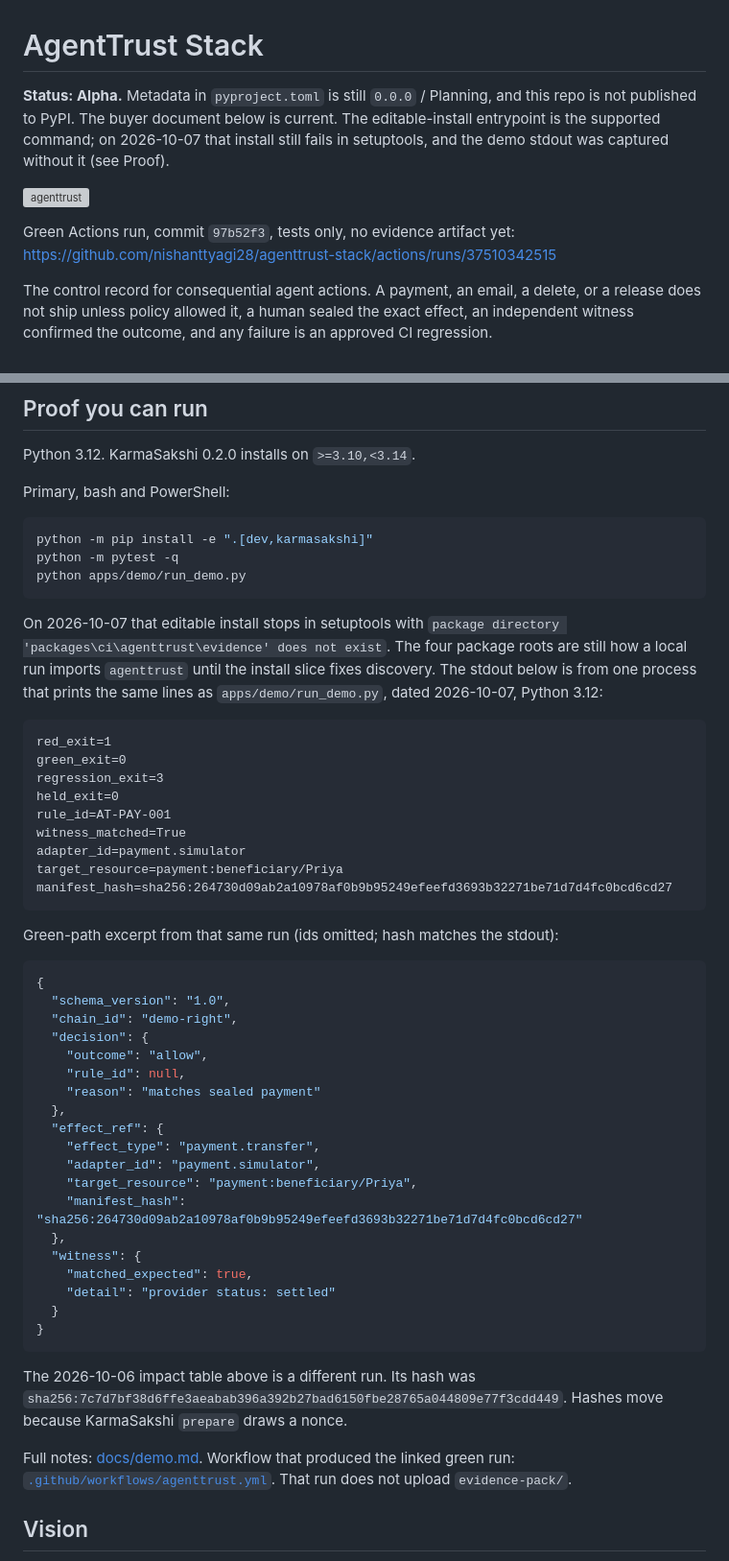
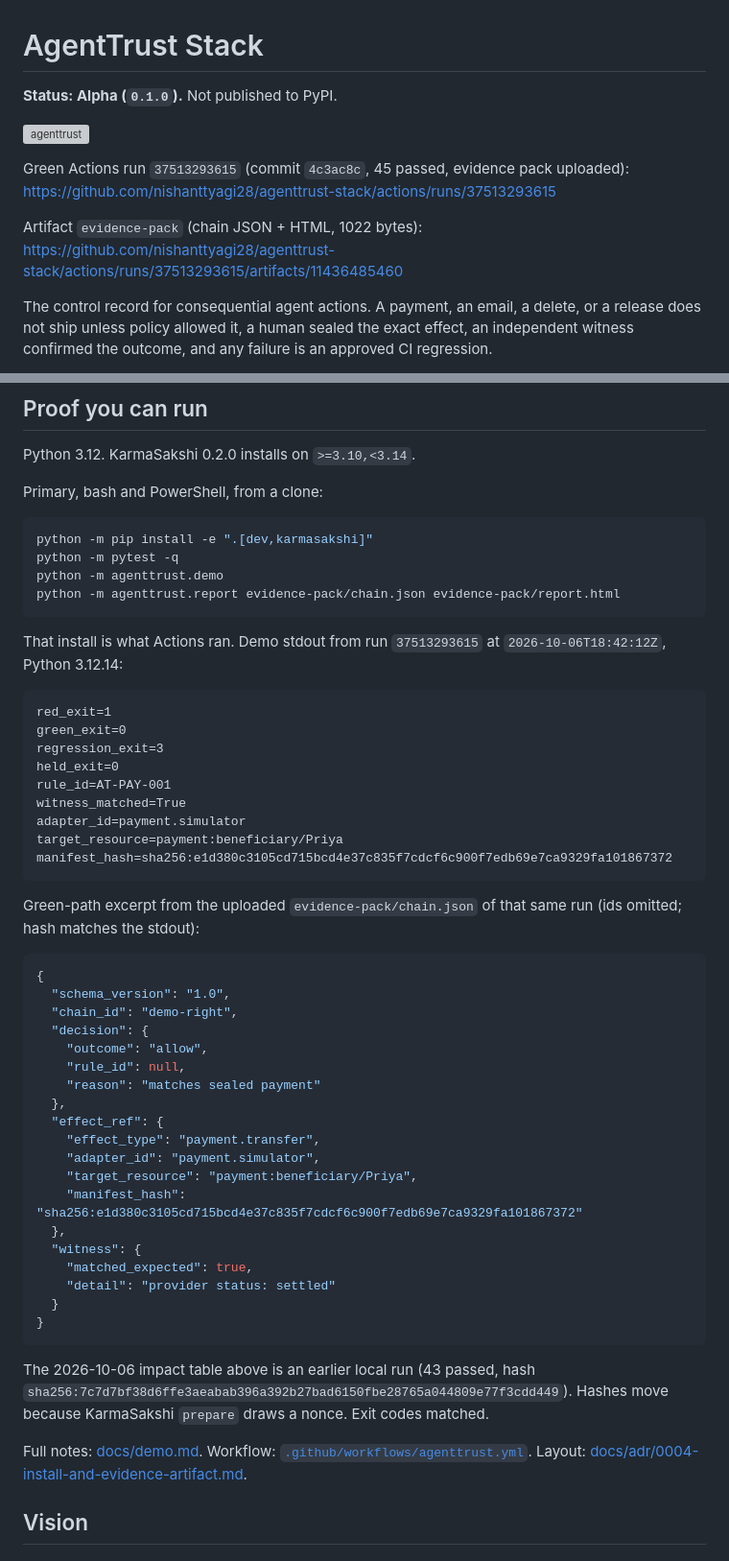
Before and after one commit to nishanttyagi28/agenttrust-stack, a Markdown page: README.md, 2 parts joined by grey strips. Shown at 96% size. GitHub-like rendering; grey boxes are pictures that could not be loaded.

````diff
--- a/README.md
+++ b/README.md
@@ -1,4 +1,4 @@
 # AgentTrust Stack
 
-**Status: Alpha.** Metadata in `pyproject.toml` is still `0.0.0` / Planning, and this repo is not published to PyPI. The buyer document below is current. The editable-install entrypoint is the supported command; on 2026-10-07 that install still fails in setuptools, and the demo stdout was captured without it (see Proof).
+**Status: Alpha (`0.1.0`).** Not published to PyPI.
 
@@ -6,5 +6,7 @@
 
-Green Actions run, commit `97b52f3`, tests only, no evidence artifact yet: https://github.com/nishanttyagi28/agenttrust-stack/actions/runs/37510342515
+Green Actions run `37513293615` (commit `4c3ac8c`, 45 passed, evidence pack uploaded): https://github.com/nishanttyagi28/agenttrust-stack/actions/runs/37513293615
+
+Artifact `evidence-pack` (chain JSON + HTML, 1022 bytes): https://github.com/nishanttyagi28/agenttrust-stack/actions/runs/37513293615/artifacts/11436485460
 
 The control record for consequential agent actions. A payment, an email, a delete, or a release does not ship unless policy allowed it, a human sealed the exact effect, an independent witness confirmed the outcome, and any failure is an approved CI regression.
 
@@ -110,15 +112,16 @@ Design: [docs/architecture.md](docs/architecture.md). Decisions: [docs/adr/](doc
 
 Python 3.12. KarmaSakshi 0.2.0 installs on `>=3.10,<3.14`.
 
-Primary, bash and PowerShell:
+Primary, bash and PowerShell, from a clone:
 
 ```bash
 python -m pip install -e ".[dev,karmasakshi]"
 python -m pytest -q
-python apps/demo/run_demo.py
+python -m agenttrust.demo
+python -m agenttrust.report evidence-pack/chain.json evidence-pack/report.html
 ```
 
-On 2026-10-07 that editable install stops in setuptools with `package directory 'packages\ci\agenttrust\evidence' does not exist`. The four package roots are still how a local run imports `agenttrust` until the install slice fixes discovery. The stdout below is from one process that prints the same lines as `apps/demo/run_demo.py`, dated 2026-10-07, Python 3.12:
+That install is what Actions ran. Demo stdout from run `37513293615` at `2026-10-06T18:42:12Z`, Python 3.12.14:
 
 ```text
 red_exit=1
@@ -129,10 +132,10 @@ rule_id=AT-PAY-001
 witness_matched=True
 adapter_id=payment.simulator
 target_resource=payment:beneficiary/Priya
-manifest_hash=sha256:264730d09ab2a10978af0b9b95249efeefd3693b32271be71d7d4fc0bcd6cd27
+manifest_hash=sha256:e1d380c3105cd715bcd4e37c835f7cdcf6c900f7edb69e7ca9329fa101867372
 ```
 
-Green-path excerpt from that same run (ids omitted; hash matches the stdout):
+Green-path excerpt from the uploaded `evidence-pack/chain.json` of that same run (ids omitted; hash matches the stdout):
 
 ```json
 {
@@ -147,7 +150,7 @@ Green-path excerpt from that same run (ids omitted; hash matches the stdout):
     "effect_type": "payment.transfer",
     "adapter_id": "payment.simulator",
     "target_resource": "payment:beneficiary/Priya",
-    "manifest_hash": "sha256:264730d09ab2a10978af0b9b95249efeefd3693b32271be71d7d4fc0bcd6cd27"
+    "manifest_hash": "sha256:e1d380c3105cd715bcd4e37c835f7cdcf6c900f7edb69e7ca9329fa101867372"
   },
   "witness": {
     "matched_expected": true,
@@ -156,9 +159,9 @@ Green-path excerpt from that same run (ids omitted; hash matches the stdout):
 }
 ```
 
-The 2026-10-06 impact table above is a different run. Its hash was `sha256:7c7d7bf38d6ffe3aeabab396a392b27bad6150fbe28765a044809e77f3cdd449`. Hashes move because KarmaSakshi `prepare` draws a nonce.
+The 2026-10-06 impact table above is an earlier local run (43 passed, hash `sha256:7c7d7bf38d6ffe3aeabab396a392b27bad6150fbe28765a044809e77f3cdd449`). Hashes move because KarmaSakshi `prepare` draws a nonce. Exit codes matched.
 
-Full notes: [docs/demo.md](docs/demo.md). Workflow that produced the linked green run: [`.github/workflows/agenttrust.yml`](.github/workflows/agenttrust.yml). That run does not upload `evidence-pack/`.
+Full notes: [docs/demo.md](docs/demo.md). Workflow: [`.github/workflows/agenttrust.yml`](.github/workflows/agenttrust.yml). Layout: [docs/adr/0004-install-and-evidence-artifact.md](docs/adr/0004-install-and-evidence-artifact.md).
 
 ## Vision
 
````
Also changed, not shown: other parts of README.md (+1 -1 lines), docs/progress.md (+13 -2 lines).
